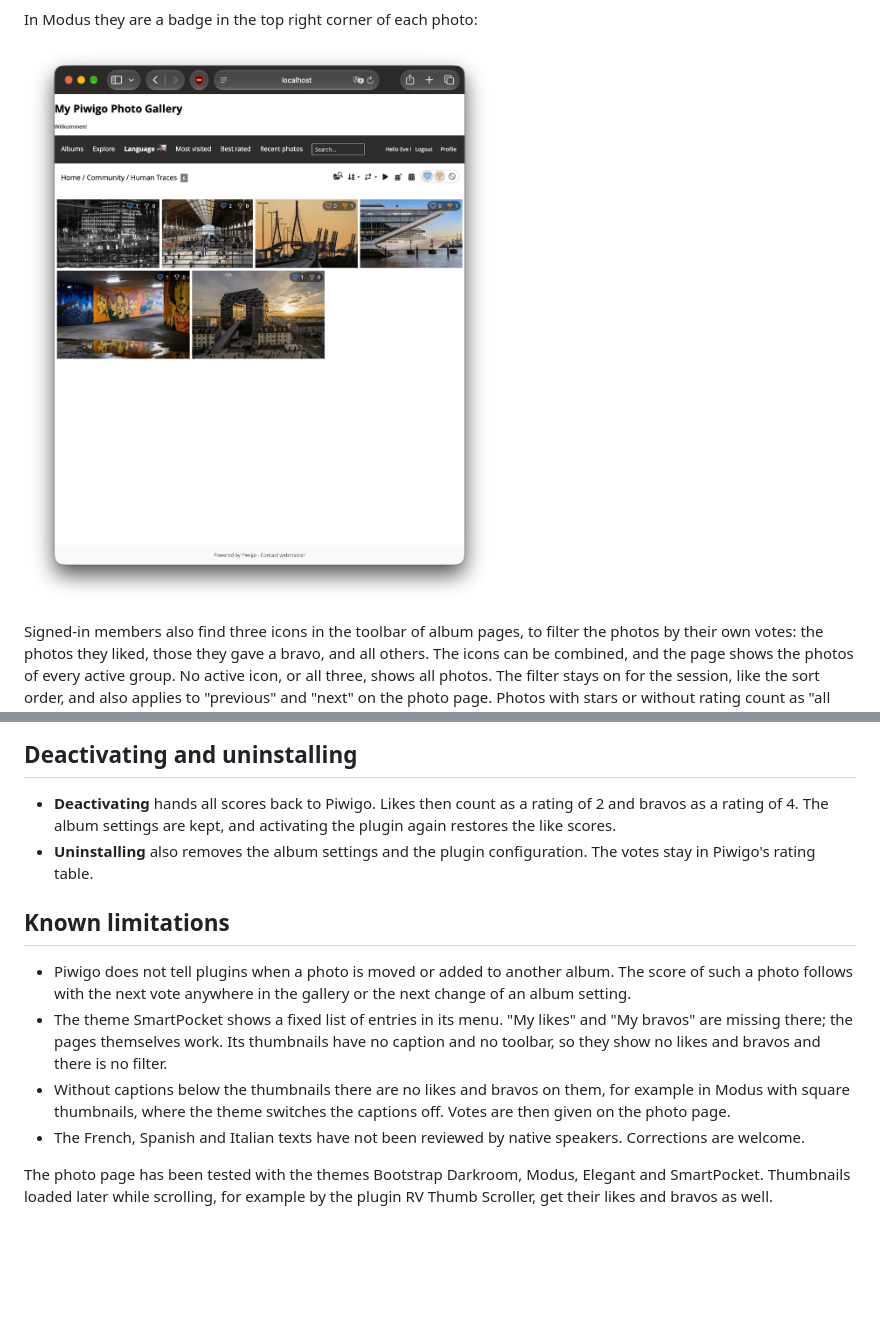
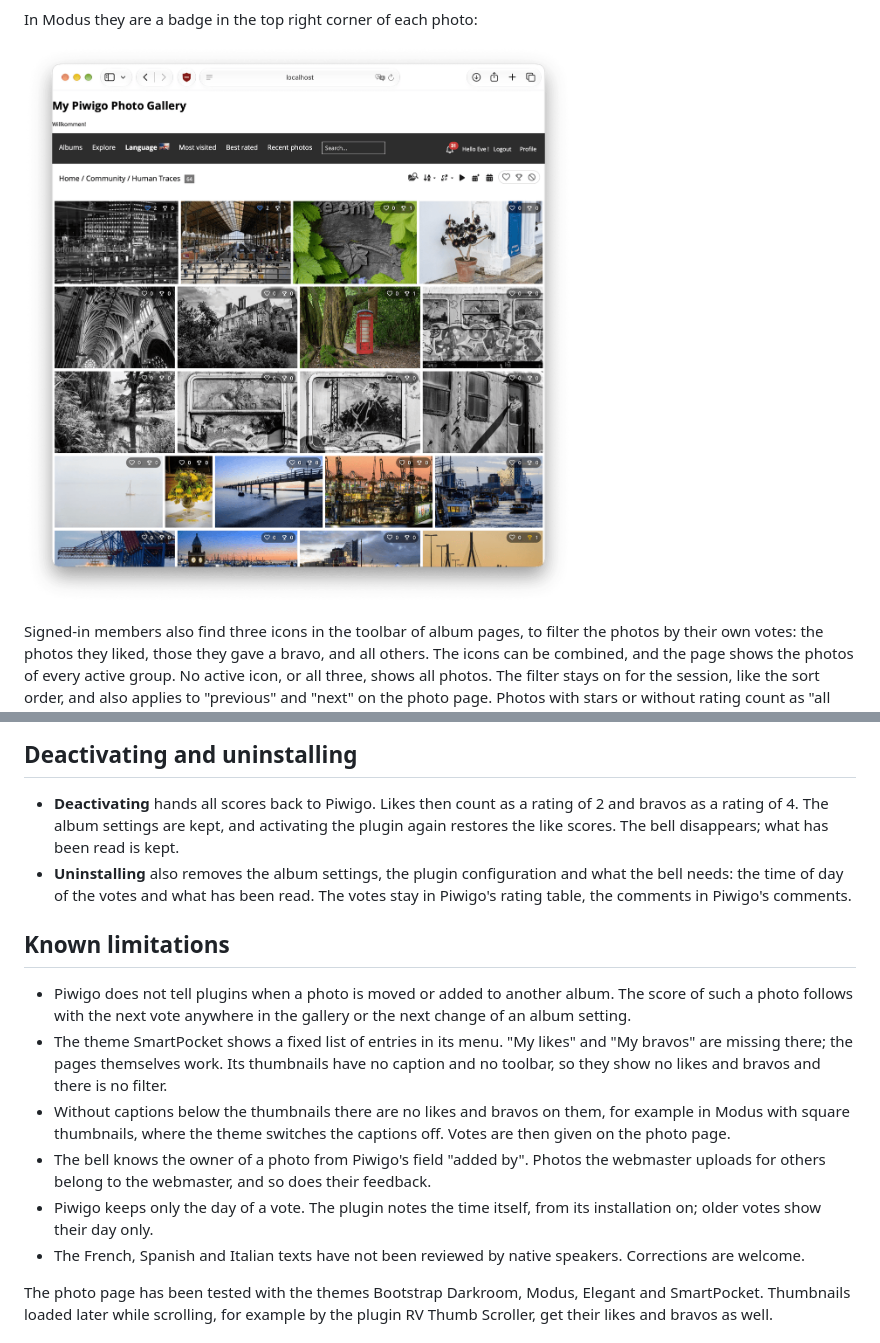
Before and after one commit to haeberlet/like_bravo, a Markdown page: README.md, 2 parts joined by grey strips. Drawn GitHub-style; pictures changed too: docs/screenshots/album-modus.png; blank space fills up the shorter version.

```diff
--- a/README.md
+++ b/README.md
@@ -156,9 +212,11 @@ switched, is in [docs/rating.md](docs/rating.md).
 
 * **Deactivating** hands all scores back to Piwigo. Likes then count as a rating
   of 2 and bravos as a rating of 4. The album settings are kept, and activating
-  the plugin again restores the like scores.
-* **Uninstalling** also removes the album settings and the plugin configuration.
-  The votes stay in Piwigo's rating table.
+  the plugin again restores the like scores. The bell disappears; what has been
+  read is kept.
+* **Uninstalling** also removes the album settings, the plugin configuration and
+  what the bell needs: the time of day of the votes and what has been read. The
+  votes stay in Piwigo's rating table, the comments in Piwigo's comments.
 
 ## Known limitations
 
@@ -172,6 +230,11 @@ switched, is in [docs/rating.md](docs/rating.md).
 * Without captions below the thumbnails there are no likes and bravos on them,
   for example in Modus with square thumbnails, where the theme switches the
   captions off. Votes are then given on the photo page.
+* The bell knows the owner of a photo from Piwigo's field "added by". Photos the
+  webmaster uploads for others belong to the webmaster, and so does their
+  feedback.
+* Piwigo keeps only the day of a vote. The plugin notes the time itself, from its
+  installation on; older votes show their day only.
 * The French, Spanish and Italian texts have not been reviewed by native
   speakers. Corrections are welcome.
 
```
Also changed, not shown: other parts of README.md (+56 -0 lines), CHANGELOG.md (+17 -0 lines), docs/screenshots/album-bootstrap-darkroom.png, docs/screenshots/bell.png (added), docs/screenshots/feedback-page.png (added), docs/screenshots/widget-modus.png, 1 other file.
